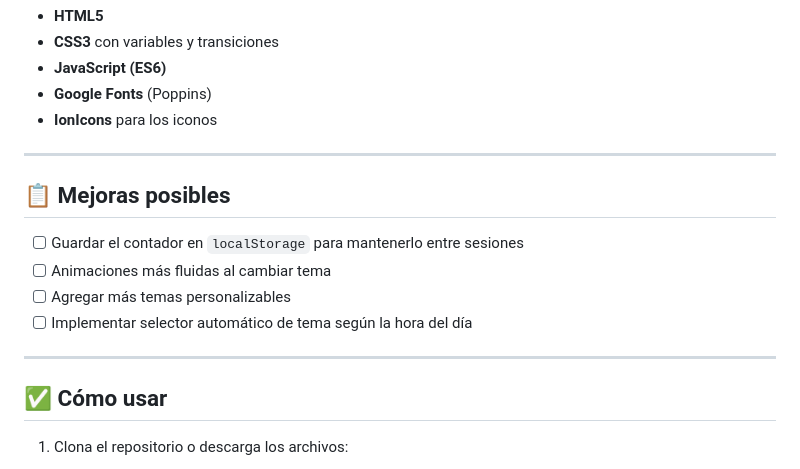
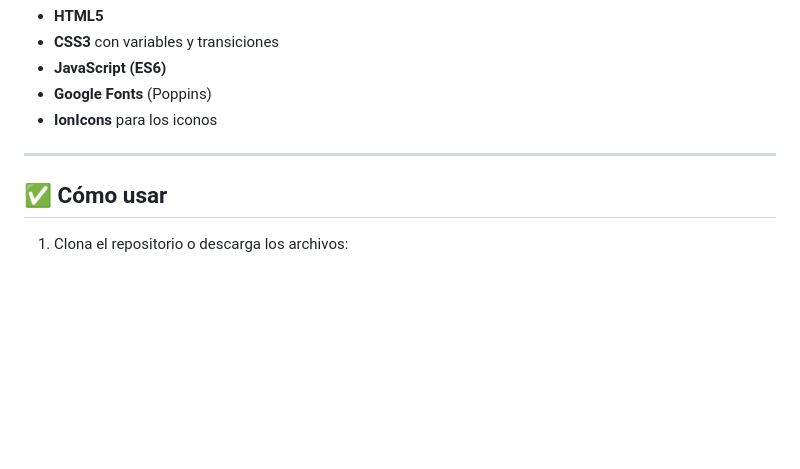
Before and after one commit to adrianfvr/ProIII-Cambio-de-Tema, a Markdown page: README.md, the part around the change. Drawn GitHub-style; blank space fills up the shorter version.

```diff
--- a/README.md
+++ b/README.md
@@ -162,15 +162,6 @@ function actualizarContador() {
 
 ---
 
-## 📋 Mejoras posibles
-
-* [ ] Guardar el contador en `localStorage` para mantenerlo entre sesiones
-* [ ] Animaciones más fluidas al cambiar tema
-* [ ] Agregar más temas personalizables
-* [ ] Implementar selector automático de tema según la hora del día
-
----
-
 ## ✅ Cómo usar
 
 1. Clona el repositorio o descarga los archivos:
```
